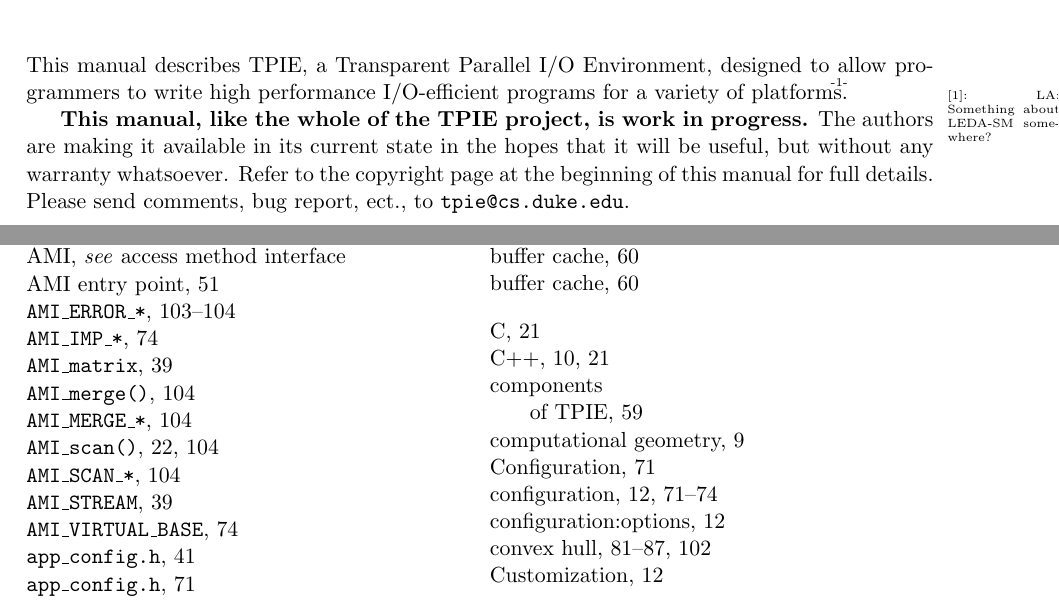
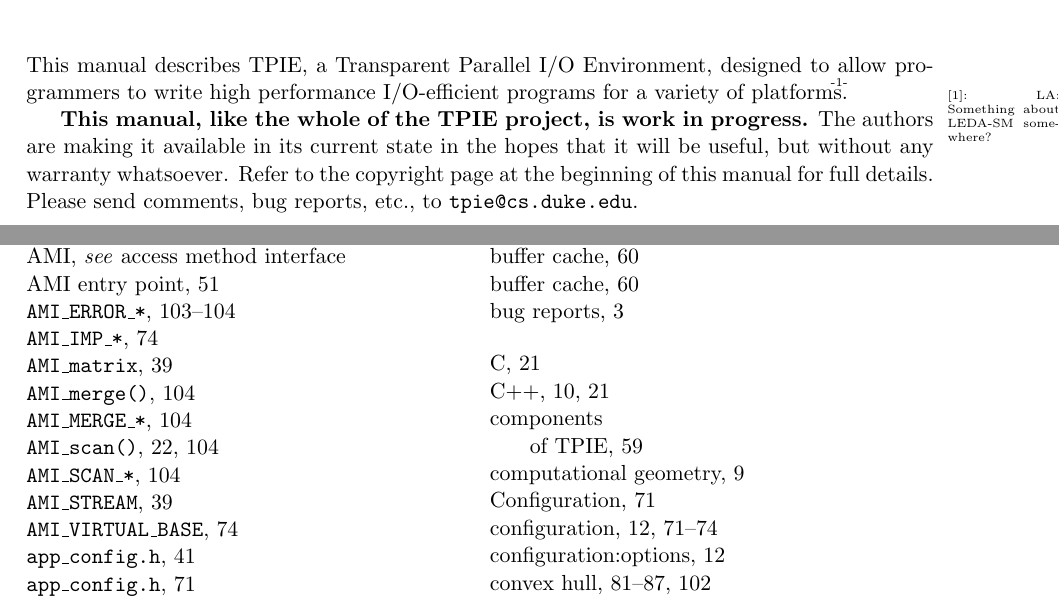
Before and after one commit to thomasmoelhave/tpie, a LaTeX thesis (tpie/doc/tpie.tex): two parts of pages 7 and 118 of 120, joined at a grey line, cut so that both start at the same text. Compiled offline with pdfLaTeX; a LaTeX package or settings file that is missing is left out.

Commit message:
Added index entry.
git-svn-id: http://svn.daimi.au.dk/svn/tpie/trunk@488 669acd26-ddd2-4139-9e68-486997aa639d

```diff
--- a/tpie/doc/tpie.tex
+++ b/tpie/doc/tpie.tex
@@ -130,7 +130,7 @@
   progress.} The authors are making it available in its current state
   in the hopes that it will be useful, but without any warranty
   whatsoever. Refer to the copyright page at the beginning of this
-  manual for full details. Please send comments, bug report, ect., to
+  manual for full details. Please send comments, bug reports\index{bug reports}, etc., to
   \verb|tpie@cs.duke.edu|.
 
 \input{acknowledgements} % Chapter: Acknowledgments
```
Also changed, not shown: tpie/doc/tpie.tex (2 more changed lines).
